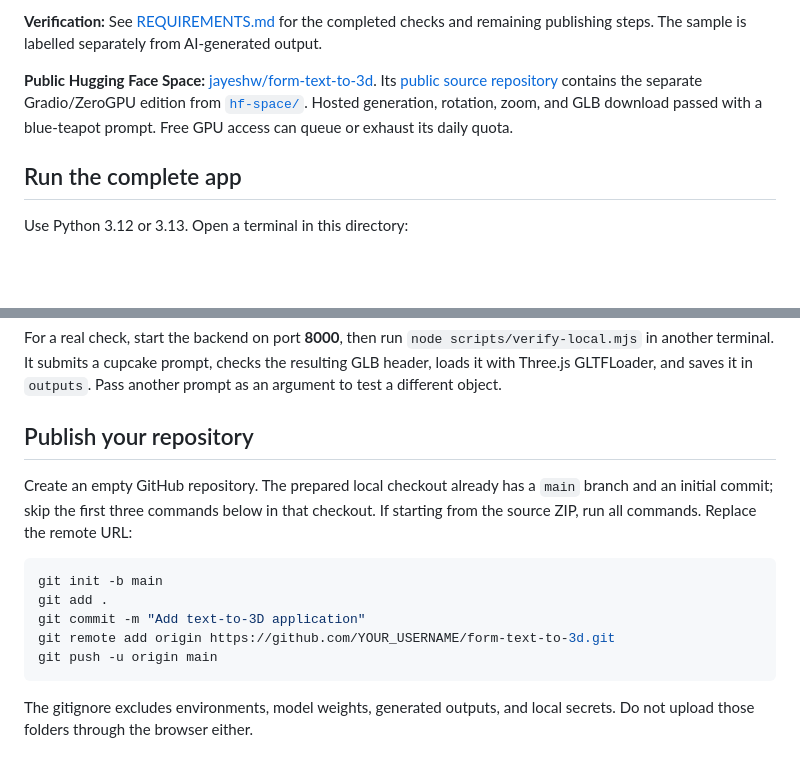
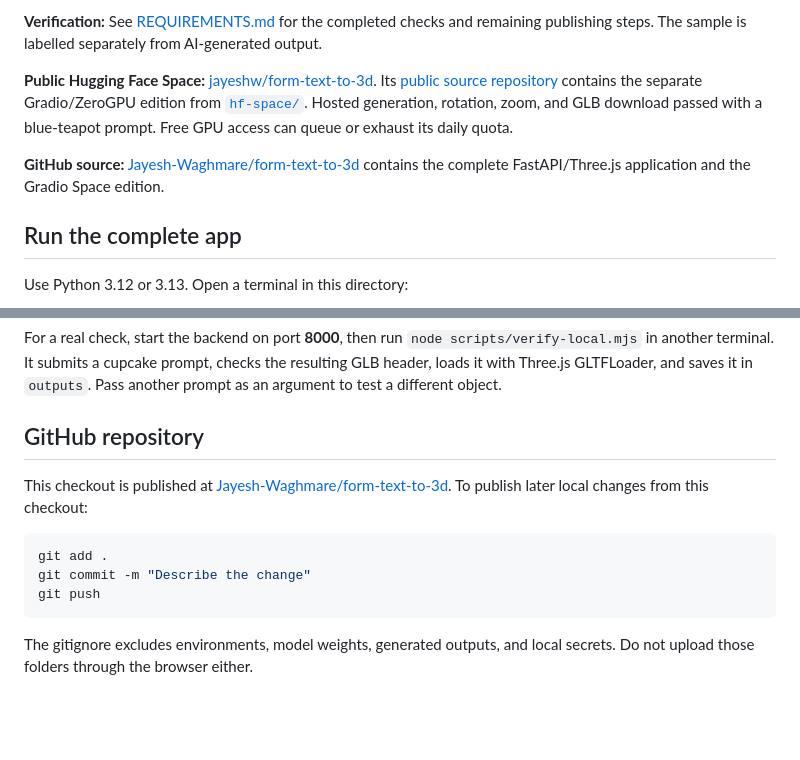
Before and after one commit to Jayesh-Waghmare/form-text-to-3d, a Markdown page: README.md, 2 parts joined by grey strips. Drawn GitHub-style; blank space fills up the shorter version.

Commit message:
Document public GitHub repository

````diff
--- a/README.md
+++ b/README.md
@@ -16,6 +16,8 @@ The complete app uses a Python/FastAPI backend that runs Shap-E directly on CPU
 **Verification:** See [REQUIREMENTS.md](REQUIREMENTS.md) for the completed checks and remaining publishing steps. The sample is labelled separately from AI-generated output.
 
 **Public Hugging Face Space:** [jayeshw/form-text-to-3d](https://huggingface.co/spaces/jayeshw/form-text-to-3d). Its [public source repository](https://huggingface.co/spaces/jayeshw/form-text-to-3d/tree/main) contains the separate Gradio/ZeroGPU edition from [`hf-space/`](hf-space/README.md). Hosted generation, rotation, zoom, and GLB download passed with a blue-teapot prompt. Free GPU access can queue or exhaust its daily quota.
+
+**GitHub source:** [Jayesh-Waghmare/form-text-to-3d](https://github.com/Jayesh-Waghmare/form-text-to-3d) contains the complete FastAPI/Three.js application and the Gradio Space edition.
 
 ## Run the complete app
 
@@ -77,16 +79,14 @@ Eight JavaScript tests and four Python API tests pass. Inference is mocked in th
 
 For a real check, start the backend on port **8000**, then run `node scripts/verify-local.mjs` in another terminal. It submits a cupcake prompt, checks the resulting GLB header, loads it with Three.js GLTFLoader, and saves it in `outputs`. Pass another prompt as an argument to test a different object.
 
-## Publish your repository
+## GitHub repository
 
-Create an empty GitHub repository. The prepared local checkout already has a `main` branch and an initial commit; skip the first three commands below in that checkout. If starting from the source ZIP, run all commands. Replace the remote URL:
+This checkout is published at [Jayesh-Waghmare/form-text-to-3d](https://github.com/Jayesh-Waghmare/form-text-to-3d). To publish later local changes from this checkout:
 
 ```sh
-git init -b main
 git add .
-git commit -m "Add text-to-3D application"
-git remote add origin https://github.com/YOUR_USERNAME/form-text-to-3d.git
-git push -u origin main
+git commit -m "Describe the change"
+git push
 ```
 
 The gitignore excludes environments, model weights, generated outputs, and local secrets. Do not upload those folders through the browser either.
````
Also changed, not shown: REQUIREMENTS.md (+2 -2 lines).
